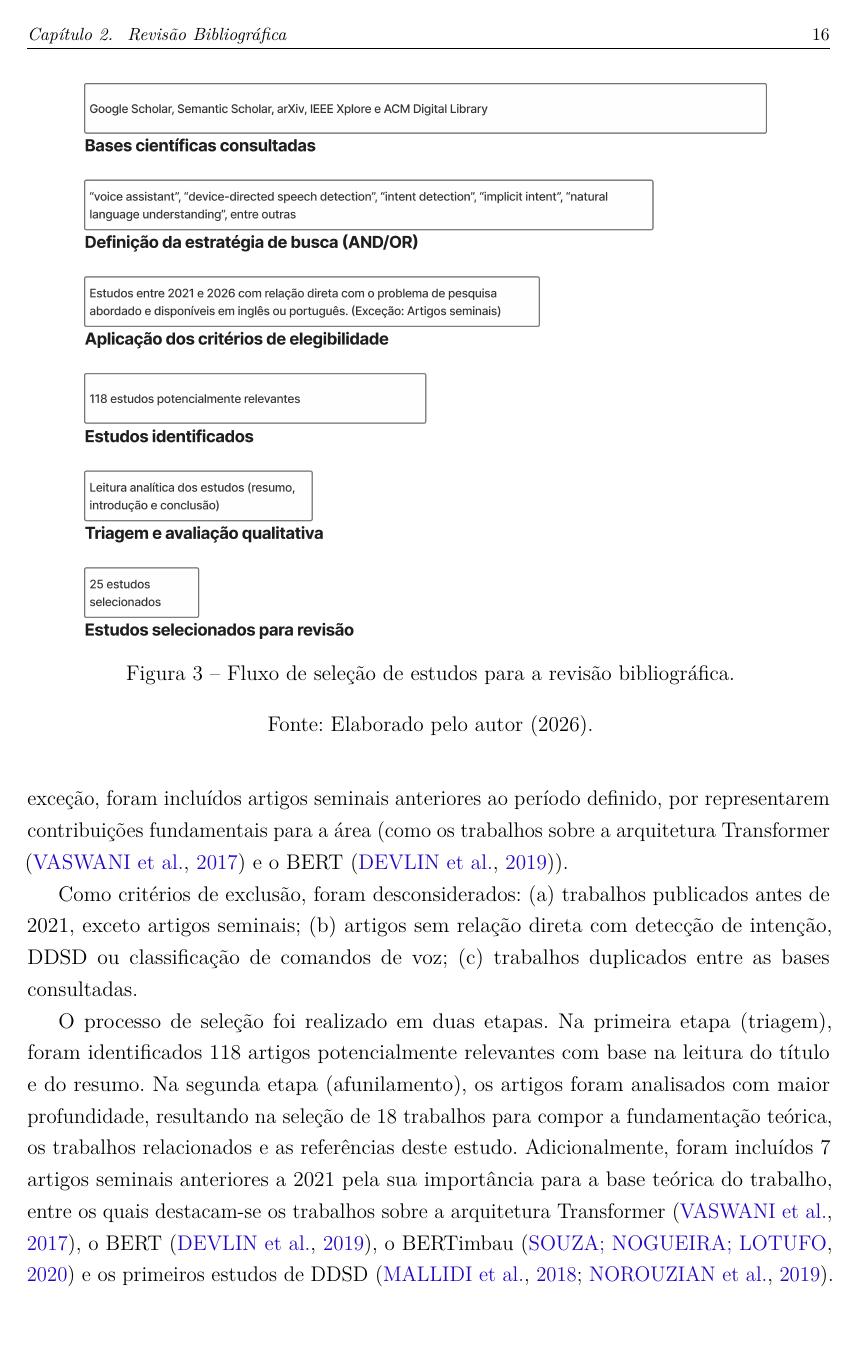
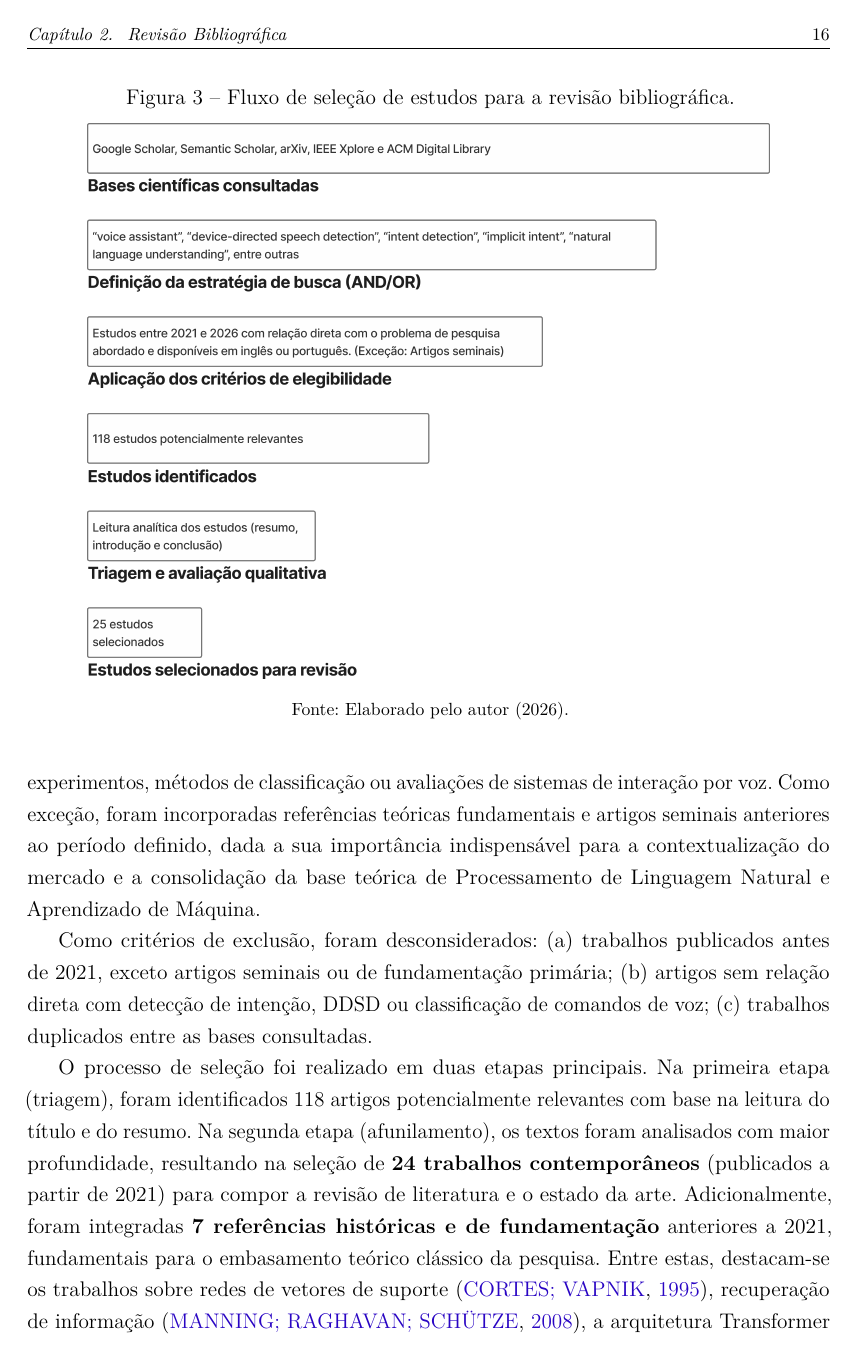
Before and after one commit to PhelipeScript/tcc, a LaTeX thesis (main.tex): page 17 of 62. Compiled offline with pdfLaTeX.

Commit message:
chapéu da revisão bibliográfica e Metodologia da pesquisa bibliográfica checked

```diff
--- a/main.tex
+++ b/main.tex
@@ -323,12 +321,12 @@ Este capitulo tem como finalidade estabelecer o embasamento teórico e tecnológ
 \section{Metodologia da pesquisa bibliográfica}
 \label{sec:metodologia_pesquisa}
 
-\begin{figure}[h]
+\begin{figure}[htb]
     \centering
+    \caption{Fluxo de seleção de estudos para a revisão bibliográfica.}
     \includegraphics[width=0.85\textwidth]{funil.png}
-    \caption{Fluxo de seleção de estudos para a revisão bibliográfica.}
-    \legend{Fonte: Elaborado pelo autor (2026).}
-    \label{fig:funil} % Used for referencing in text
+    \fonte{Elaborado pelo autor (2026).}
+    \label{fig:funil}
 \end{figure}
 
 A pesquisa bibliográfica foi conduzida de forma sistemática com o objetivo de identificar trabalhos científicos relevantes relacionados à detecção de intenção em linguagem natural, assistentes virtuais baseados em voz, detecção de fala direcionada ao dispositivo (DDSD) e técnicas de aprendizado de máquina aplicadas ao reconhecimento e classificação de comandos de voz.
@@ -337,11 +335,11 @@ Foram consultadas bases de dados acadêmicas amplamente utilizadas na área de C
 
 As buscas foram realizadas utilizando combinações de palavras-chave em inglês, tais como: \textit{``voice assistant''}, \textit{``device-directed speech detection''}, \textit{``intent detection''}, \textit{``keyword spotting''}, \textit{``implicit intent''}, \textit{``wake-word''}, \textit{``false trigger mitigation''}, \textit{``natural language understanding''} e \textit{``voice command classification''}. Essas expressões foram combinadas utilizando operadores booleanos (AND, OR) com o objetivo de ampliar ou restringir os resultados conforme necessário.
 
-Como critérios de inclusão, foram considerados: (a) trabalhos publicados entre os anos de 2021 e 2026; (b) disponibilidade nos idiomas inglês ou português; (c) relação direta com o problema de pesquisa abordado, priorizando-se artigos que apresentassem experimentos, métodos de classificação ou avaliações de sistemas de interação por voz. Como exceção, foram incluídos artigos seminais anteriores ao período definido, por representarem contribuições fundamentais para a área (como os trabalhos sobre a arquitetura Transformer \cite{Vaswani2017} e o BERT \cite{Devlin2019}).
-
-Como critérios de exclusão, foram desconsiderados: (a) trabalhos publicados antes de 2021, exceto artigos seminais; (b) artigos sem relação direta com detecção de intenção, DDSD ou classificação de comandos de voz; (c) trabalhos duplicados entre as bases consultadas.
-
-O processo de seleção foi realizado em duas etapas. Na primeira etapa (triagem), foram identificados 118 artigos potencialmente relevantes com base na leitura do título e do resumo. Na segunda etapa (afunilamento), os artigos foram analisados com maior profundidade, resultando na seleção de 18 trabalhos para compor a fundamentação teórica, os trabalhos relacionados e as referências deste estudo. Adicionalmente, foram incluídos 7 artigos seminais anteriores a 2021 pela sua importância para a base teórica do trabalho, entre os quais destacam-se os trabalhos sobre a arquitetura Transformer \cite{Vaswani2017}, o BERT \cite{Devlin2019}, o BERTimbau \cite{Souza2020} e os primeiros estudos de DDSD \cite{Mallidi2018, Norouzian2019}.
+Como critérios de inclusão, foram considerados: (a) trabalhos publicados entre os anos de 2021 e 2026; (b) disponibilidade nos idiomas inglês ou português; (c) relação direta com o problema de pesquisa abordado, priorizando-se artigos que apresentassem experimentos, métodos de classificação ou avaliações de sistemas de interação por voz. Como exceção, foram incorporadas referências teóricas fundamentais e artigos seminais anteriores ao período definido, dada a sua importância indispensável para a contextualização do mercado e a consolidação da base teórica de Processamento de Linguagem Natural e Aprendizado de Máquina.
+
+Como critérios de exclusão, foram desconsiderados: (a) trabalhos publicados antes de 2021, exceto artigos seminais ou de fundamentação primária; (b) artigos sem relação direta com detecção de intenção, DDSD ou classificação de comandos de voz; (c) trabalhos duplicados entre as bases consultadas.
+
+O processo de seleção foi realizado em duas etapas principais. Na primeira etapa (triagem), foram identificados 118 artigos potencialmente relevantes com base na leitura do título e do resumo. Na segunda etapa (afunilamento), os textos foram analisados com maior profundidade, resultando na seleção de \textbf{24 trabalhos contemporâneos} (publicados a partir de 2021) para compor a revisão de literatura e o estado da arte. Adicionalmente, foram integradas \textbf{7 referências históricas e de fundamentação} anteriores a 2021, fundamentais para o embasamento teórico clássico da pesquisa. Entre estas, destacam-se os trabalhos sobre redes de vetores de suporte \cite{Cortes1995}, recuperação de informação \cite{Manning2008}, a arquitetura Transformer \cite{Vaswani2017}, o modelo BERT \cite{Devlin2019}, o BERTimbau \cite{Souza2020} e os estudos precursores em DDSD \cite{Mallidi2018, Norouzian2019}. Dessa forma, o corpus bibliográfico final desta pesquisa consolidou-se em \textbf{31 referências selecionadas}.
 
 % ---------------------------------------------------------------
 \section{Referencial teórico}
```
Also changed, not shown: main.pdf, main.tex (4 more changed lines).
